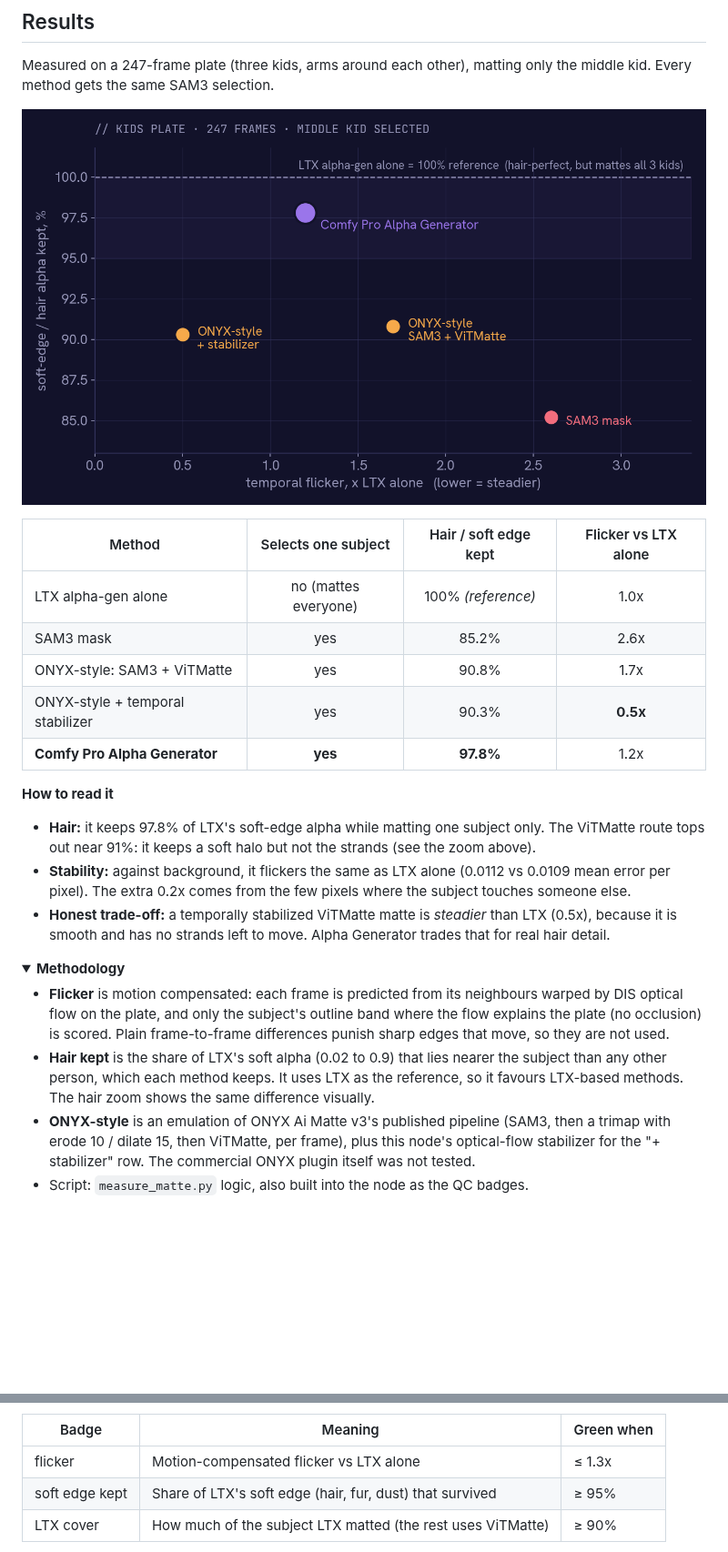
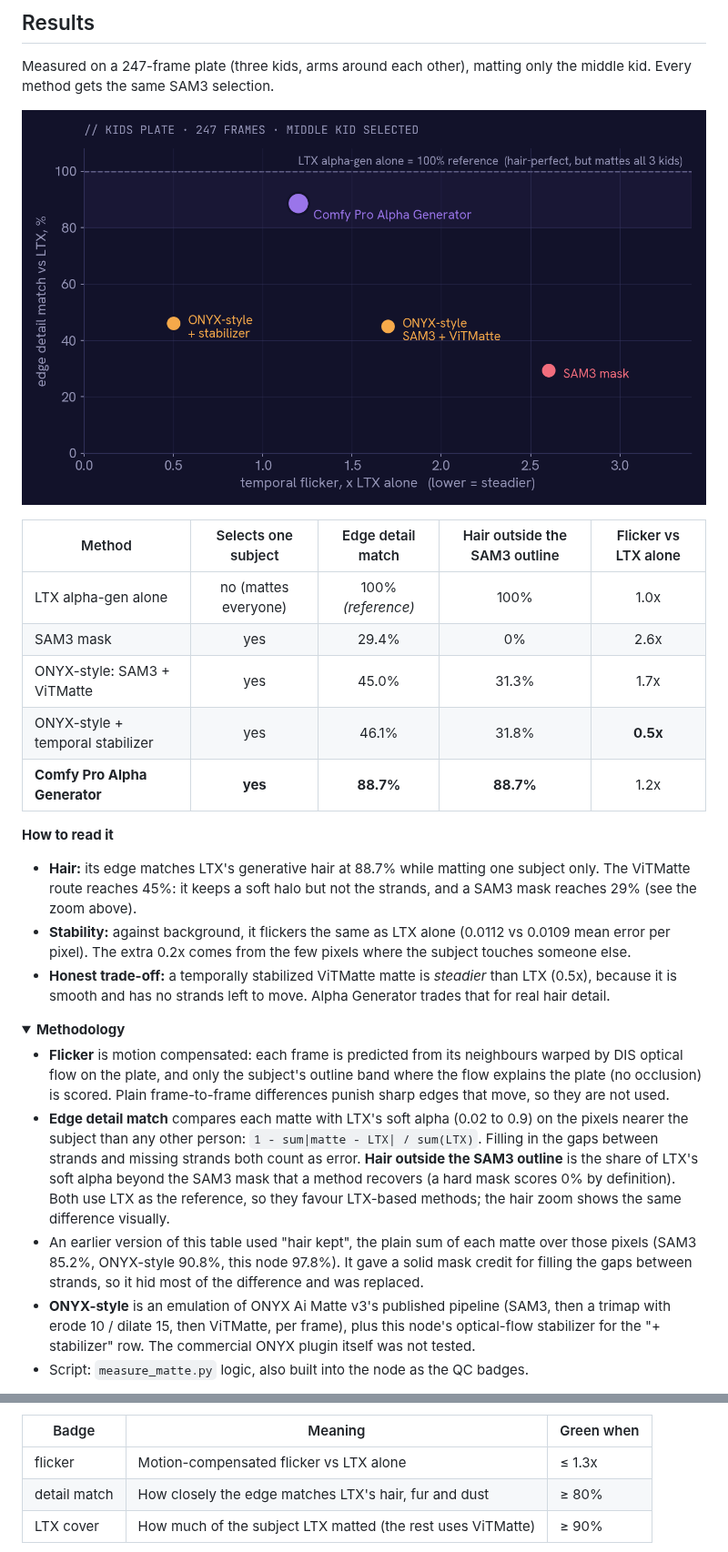
Before and after one commit to rik-python/ComfyUI-Comfy-Pro-Alpha-Generator, a Markdown page: README.md, 2 parts joined by grey strips. Shown at 91% size. GitHub-like rendering; pictures changed too: docs/images/quality_scatter.png; folded sections open; blank space fills up the shorter version.

Commit message:
Measure edge detail, not summed alpha: new benchmark numbers
The old "hair kept" metric summed each matte over LTX's soft pixels
uncapped, so a solid mask got credit for filling the gaps between strands
and a blob with no hair still scored 85%. "Edge detail match"
(1 - sum|matte - LTX| / sum LTX on the same pixels) counts over-fill and
missing strands as error.

Kids benchmark, 247 frames, middle kid: SAM3 mask 29.4%, ONYX-style
45.0%, ONYX-style + stabilizer 46.1%, this node 88.7% (was 85.2 / 90.8 /
90.3 / 97.8). Also reports hair outside the SAM3 outline (ONYX-style 31%,
this node 89%).

- README results table, methodology (incl. why the old metric was
  replaced), QC badge table
- quality_scatter.png and hero_compare.jpg labels regenerated
- node QC badge: "detail match" (green >= 80%), same formula

Co-Authored-By: Claude Opus 5.5 <noreply@anthropic.com>

```diff
--- a/README.md
+++ b/README.md
@@ -45,15 +45,15 @@ Every method gets the same SAM3 selection.
 
-| Method | Selects one subject | Hair / soft edge kept | Flicker vs LTX alone |
-|---|:---:|:---:|:---:|
-| LTX alpha-gen alone | no (mattes everyone) | 100% *(reference)* | 1.0x |
-| SAM3 mask | yes | 85.2% | 2.6x |
-| ONYX-style: SAM3 + ViTMatte | yes | 90.8% | 1.7x |
-| ONYX-style + temporal stabilizer | yes | 90.3% | **0.5x** |
-| **Comfy Pro Alpha Generator** | **yes** | **97.8%** | 1.2x |
+| Method | Selects one subject | Edge detail match | Hair outside the SAM3 outline | Flicker vs LTX alone |
+|---|:---:|:---:|:---:|:---:|
+| LTX alpha-gen alone | no (mattes everyone) | 100% *(reference)* | 100% | 1.0x |
+| SAM3 mask | yes | 29.4% | 0% | 2.6x |
+| ONYX-style: SAM3 + ViTMatte | yes | 45.0% | 31.3% | 1.7x |
+| ONYX-style + temporal stabilizer | yes | 46.1% | 31.8% | **0.5x** |
+| **Comfy Pro Alpha Generator** | **yes** | **88.7%** | **88.7%** | 1.2x |
 
 **How to read it**
-- **Hair:** it keeps 97.8% of LTX's soft-edge alpha while matting one subject only. The ViTMatte route
-  tops out near 91%: it keeps a soft halo but not the strands (see the zoom above).
+- **Hair:** its edge matches LTX's generative hair at 88.7% while matting one subject only. The ViTMatte route
+  reaches 45%: it keeps a soft halo but not the strands, and a SAM3 mask reaches 29% (see the zoom above).
 - **Stability:** against background, it flickers the same as LTX alone (0.0112 vs 0.0109 mean error per
   pixel). The extra 0.2x comes from the few pixels where the subject touches someone else.
 - **Honest trade-off:** a temporally stabilized ViTMatte matte is *steadier* than LTX (0.5x), because it is smooth
@@ -65,9 +65,14 @@ Every method gets the same SAM3 selection.
 - **Flicker** is motion compensated: each frame is predicted from its neighbours warped by DIS optical flow on the
   plate, and only the subject's outline band where the flow explains the plate (no occlusion) is scored. Plain
   frame-to-frame differences punish sharp edges that move, so they are not used.
-- **Hair kept** is the share of LTX's soft alpha (0.02 to 0.9) that lies nearer the subject than any other person,
-  which each method keeps. It uses LTX as the reference, so it favours LTX-based methods. The hair zoom shows the
-  same difference visually.
+- **Edge detail match** compares each matte with LTX's soft alpha (0.02 to 0.9) on the pixels nearer the subject
+  than any other person: `1 - sum|matte - LTX| / sum(LTX)`. Filling in the gaps between strands and missing strands
+  both count as error. **Hair outside the SAM3 outline** is the share of LTX's soft alpha beyond the SAM3 mask that
+  a method recovers (a hard mask scores 0% by definition). Both use LTX as the reference, so they favour LTX-based
+  methods; the hair zoom shows the same difference visually.
+- An earlier version of this table used "hair kept", the plain sum of each matte over those pixels (SAM3 85.2%,
+  ONYX-style 90.8%, this node 97.8%). It gave a solid mask credit for filling the gaps between strands, so it
+  hid most of the difference and was replaced.
 - **ONYX-style** is an emulation of ONYX Ai Matte v3's published pipeline (SAM3, then a trimap with erode 10 /
   dilate 15, then ViTMatte, per frame), plus this node's optical-flow stabilizer for the "+ stabilizer" row.
   The commercial ONYX plugin itself was not tested.
@@ -199,7 +204,7 @@ The node walks you through three steps (**Plate → Subject → Render**); it on
 | Badge | Meaning | Green when |
 |---|---|---|
 | flicker | Motion-compensated flicker vs LTX alone | ≤ 1.3x |
-| soft edge kept | Share of LTX's soft edge (hair, fur, dust) that survived | ≥ 95% |
+| detail match | How closely the edge matches LTX's hair, fur and dust | ≥ 80% |
 | LTX cover | How much of the subject LTX matted (the rest uses ViTMatte) | ≥ 90% |
 
 `⚙ Advanced`: frames per chunk, overlap frames, seed, temporal smoothing, trimap erode/dilate, the zone near other
```
Also changed, not shown: other parts of README.md (+1 -1 lines), docs/images/hero_compare.jpg, 2 other files.
